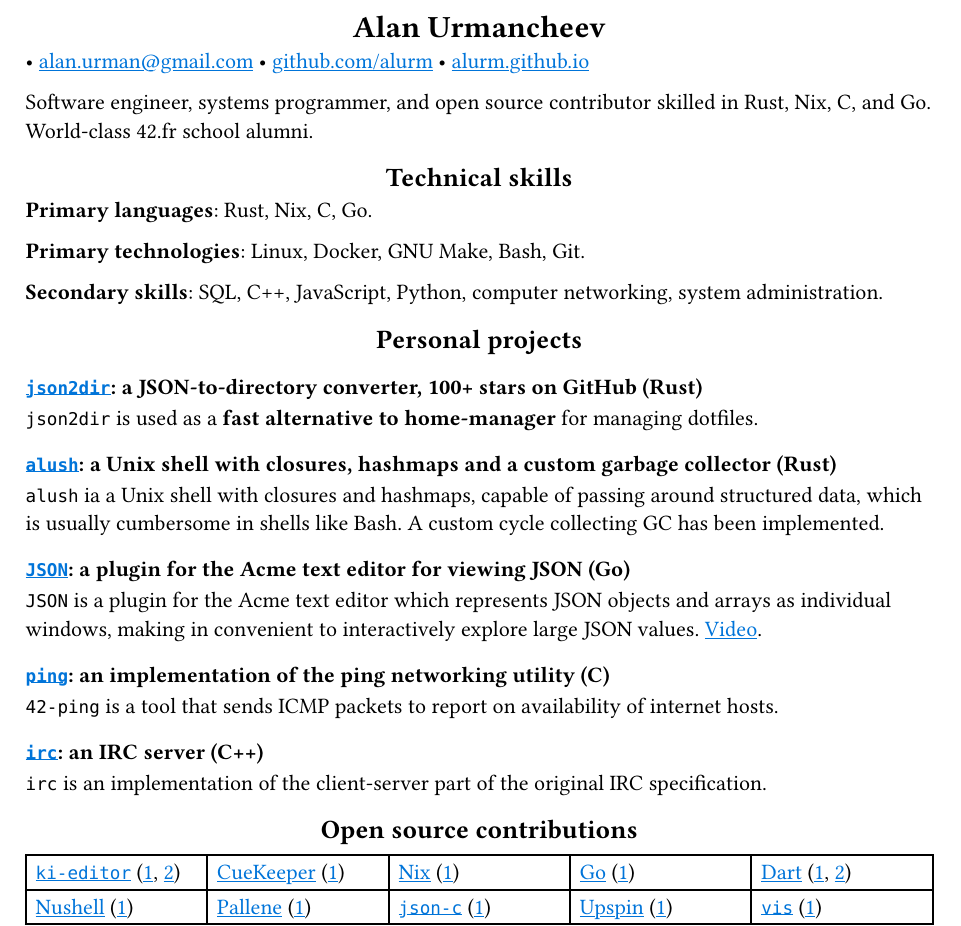
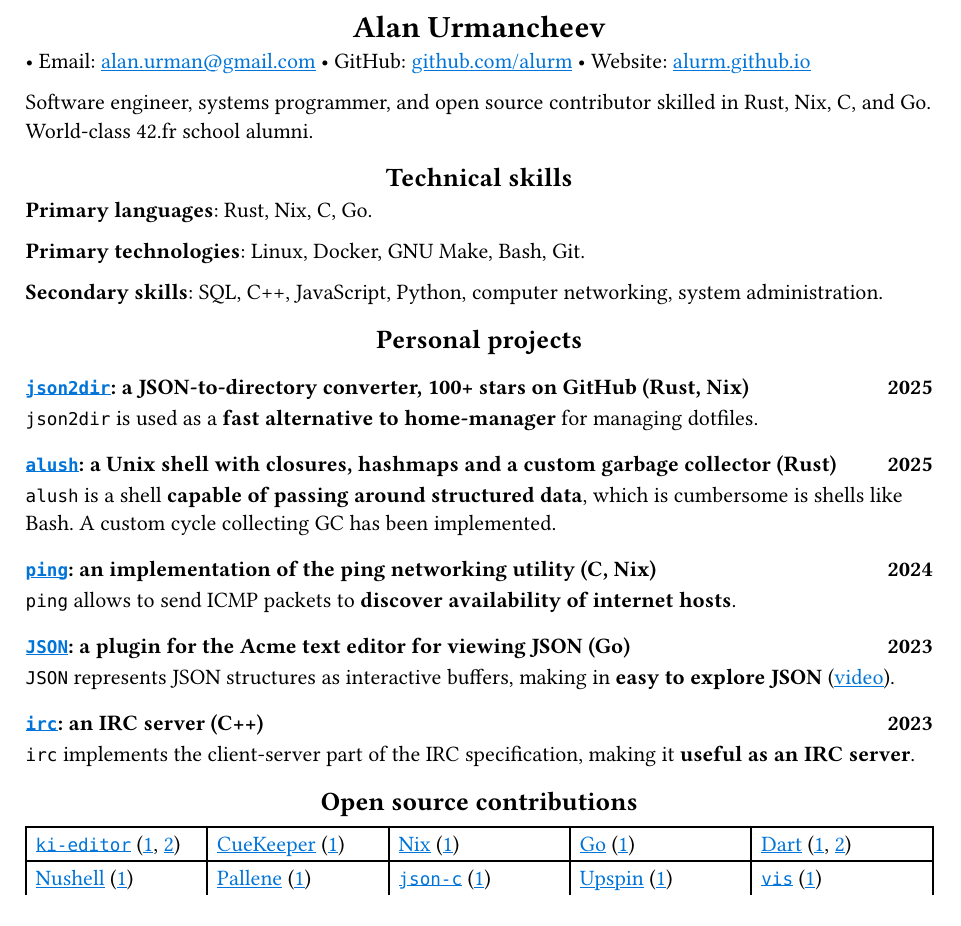
Before and after one commit to alurm/alurm.github.io, a Typst document (resume/alan-urmancheev.typ): part of the page, cut so that both start at the same text. Compiled offline with Typst 0.15.

Commit message:
Improve CV

```diff
--- a/resume/alan-urmancheev.typ
+++ b/resume/alan-urmancheev.typ
@@ -4,9 +4,9 @@
 
 = Alan Urmancheev
 
-• #link("mailto:alan.urman@gmail.com")
-• #link("https://github.com/alurm")[github.com/alurm]
-• #link("https://alurm.github.io")[alurm.github.io]
+• Email: #link("mailto:alan.urman@gmail.com")
+• GitHub: #link("https://github.com/alurm")[github.com/alurm]
+• Website: #link("https://alurm.github.io")[alurm.github.io]
 
 Software engineer, systems programmer, and open source contributor skilled in Rust, Nix, C, and Go. World-class 42.fr school alumni.
 
@@ -20,25 +20,25 @@ Software engineer, systems programmer, and open source contributor skilled in Ru
 
 == Personal projects
 
-=== #link("https://github.com/alurm/json2dir")[`json2dir`]: a JSON-to-directory converter, 100+ stars on GitHub (Rust)
+=== #link("https://github.com/alurm/json2dir")[`json2dir`]: a JSON-to-directory converter, 100+ stars on GitHub (Rust, Nix) #h(1fr) 2025
 
 `json2dir` is used as a *fast alternative to home-manager* for managing dotfiles.
 
-=== #link("https://github.com/alurm/alush")[`alush`]: a Unix shell with closures, hashmaps and a custom garbage collector (Rust)
+=== #link("https://github.com/alurm/alush")[`alush`]: a Unix shell with closures, hashmaps and a custom garbage collector (Rust) #h(1fr) 2025
 
-`alush` ia a Unix shell with closures and hashmaps, capable of passing around structured data, which is usually cumbersome in shells like Bash. A custom cycle collecting GC has been implemented.
+`alush` is a shell *capable of passing around structured data*, which is cumbersome is shells like Bash. A custom cycle collecting GC has been implemented.
 
-=== #link("https://github.com/alurm/JSON")[`JSON`]: a plugin for the Acme text editor for viewing JSON (Go)
+=== #link("https://github.com/alurm/ping")[`ping`]: an implementation of the ping networking utility (C, Nix) #h(1fr) 2024
 
-`JSON` is a plugin for the Acme text editor which represents JSON objects and arrays as individual windows, making in convenient to interactively explore large JSON values. #link("https://youtube.com/shorts/kqXfiNjZgaM")[Video].
+`ping` allows to send ICMP packets to *discover availability of internet hosts*.
 
-=== #link("https://github.com/alurm/ping")[`ping`]: an implementation of the ping networking utility (C)
+=== #link("https://github.com/alurm/JSON")[`JSON`]: a plugin for the Acme text editor for viewing JSON (Go) #h(1fr) 2023
 
-`42-ping` is a tool that sends ICMP packets to report on availability of internet hosts.
+`JSON` represents JSON structures as interactive buffers, making in *easy to explore JSON* (#link("https://youtube.com/shorts/kqXfiNjZgaM")[video]).
 
-=== #link("https://github.com/alurm/irc")[`irc`]: an IRC server (C++)
+=== #link("https://github.com/alurm/irc")[`irc`]: an IRC server (C++) #h(1fr) 2023
 
-`irc` is an implementation of the client-server part of the original IRC specification.
+`irc` implements the client-server part of the IRC specification, making it *useful as an IRC server*.
 
 == Open source contributions
 
```
